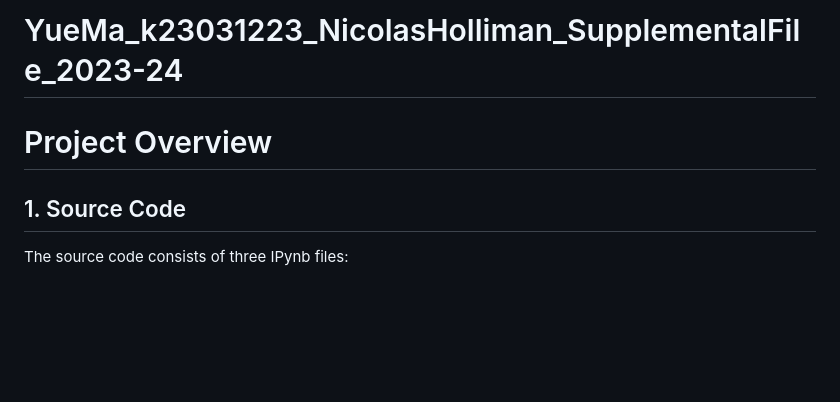
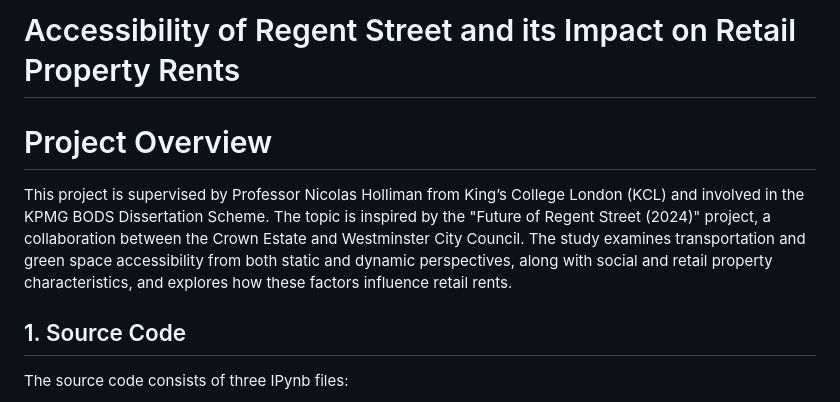
Before and after one commit to Yue911/Master-Dissertation-Supplemental-Files, a Markdown page: README.md, the part around the change. Drawn GitHub-style; blank space fills up the shorter version.

```diff
--- a/README.md
+++ b/README.md
@@ -1,5 +1,7 @@
-# YueMa_k23031223_NicolasHolliman_SupplementalFile_2023-24
+# Accessibility of Regent Street and its Impact on Retail Property Rents
 # Project Overview
+
+This project is supervised by Professor Nicolas Holliman from King’s College London (KCL) and involved in the KPMG BODS Dissertation Scheme. The topic is inspired by the "Future of Regent Street (2024)" project, a collaboration between the Crown Estate and Westminster City Council. The study examines transportation and green space accessibility from both static and dynamic perspectives, along with social and retail property characteristics, and explores how these factors influence retail rents.
 
 ## 1. Source Code
 
```
